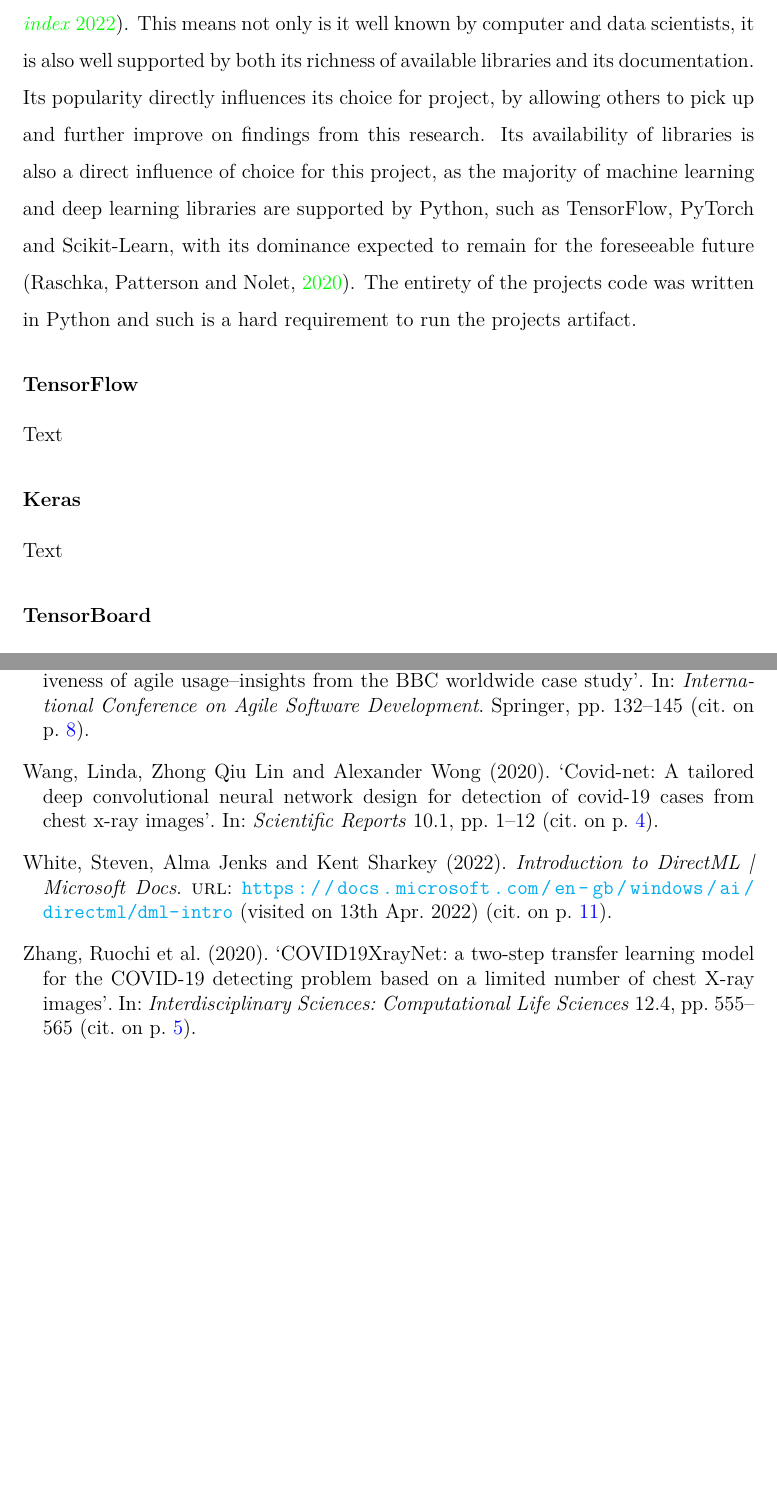
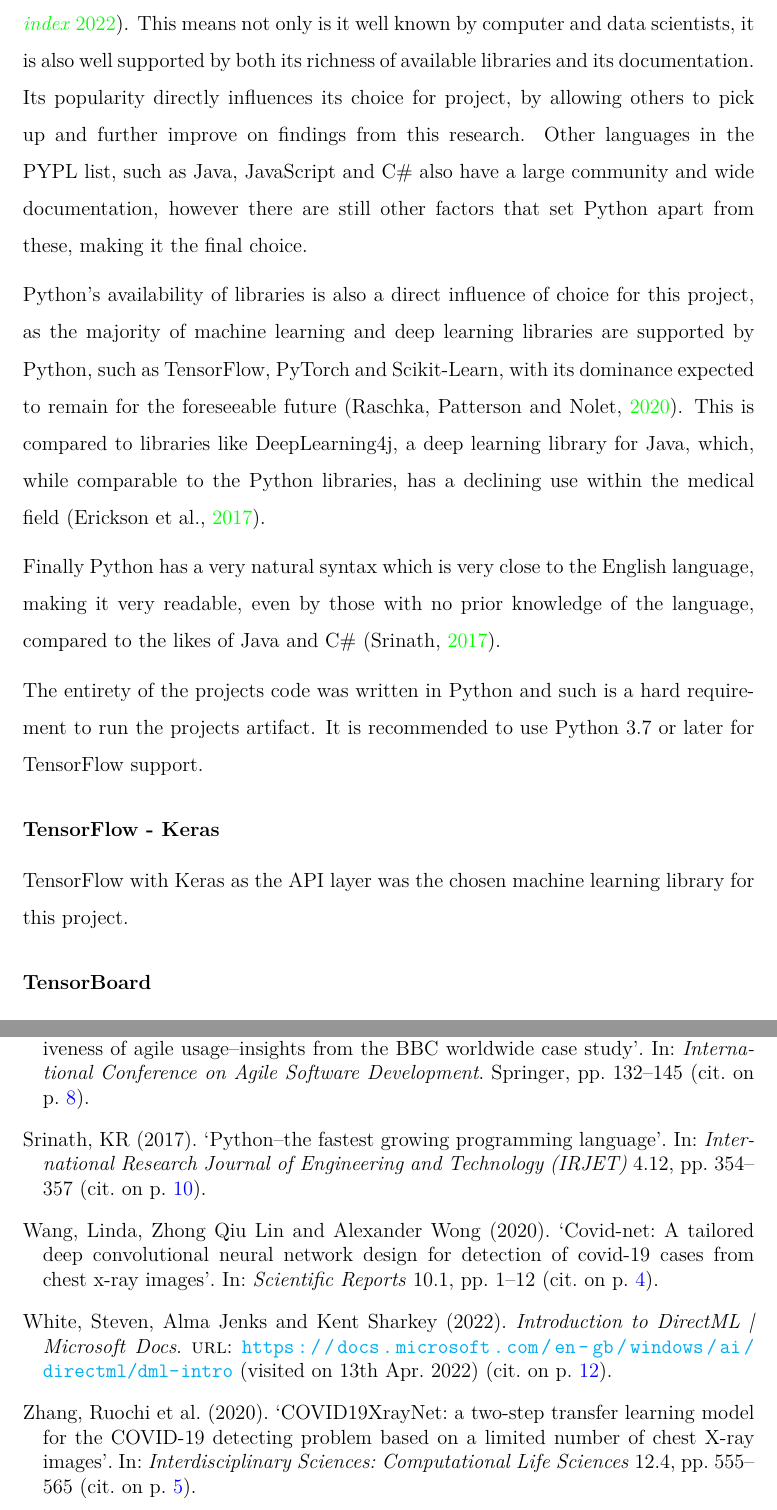
Before and after one commit to laurencebrwn/CMP3753M-Project-Assessment-3, a LaTeX thesis (main.tex, which reads bib/references.bib, chapters/method.tex): two parts of pages 16 and 23 of 23 before the commit and two parts of pages 16 and 24 of 24 after it, joined at a grey line, cut so that both start at the same text. Compiled offline with pdfLaTeX.

Commit message:
Updates from Overleaf

```diff
--- a/bib/references.bib
+++ b/bib/references.bib
@@ -201 +196,0 @@
-    VOLUME = {11},
@@ -208,0 +200,3 @@
+  journal={Information},
+  volume={11},
+  number={4},
@@ -209,0 +214,13 @@
+  year={2017},
+  publisher={Springer}
+}
+@article{srinath2017python,
+    title={Python--the fastest growing programming language},
+    author={Srinath, KR},
+    journal={International Research Journal of Engineering and Technology (IRJET)},
+    volume={4},
+    number={12},
+    pages={354--357},
+    year={2017},
+    publisher={Fast Track Publications}
+}
--- a/chapters/method.tex
+++ b/chapters/method.tex
@@ -27,13 +27,16 @@ The following sections introduce the software used to complete this research pro
 \phantomsection
 
 \subsubsection{Python}
-Python was the chosen language for this project, due to a number for reasons. Firstly Python is the most popular programming language worldwide, with a 27.95\% market share, according to the PYPL index \citep{PYPLPopu3:online}. This means not only is it well known by computer and data scientists, it is also well supported by both its richness of available libraries and its documentation. Its popularity directly influences its choice for project, by allowing others to pick up and further improve on findings from this research. Its availability of libraries is also a direct influence of choice for this project, as the majority of machine learning and deep learning libraries are supported by Python, such as TensorFlow, PyTorch and Scikit-Learn, with its dominance expected to remain for the foreseeable future \citep{info11040193}. The entirety of the projects code was written in Python and such is a hard requirement to run the projects artifact.
+Python was the chosen language for this project, due to a number for reasons. Firstly Python is the most popular programming language worldwide, with a 27.95\% market share, according to the PYPL index \citep{PYPLPopu3:online}. This means not only is it well known by computer and data scientists, it is also well supported by both its richness of available libraries and its documentation. Its popularity directly influences its choice for project, by allowing others to pick up and further improve on findings from this research. Other languages in the PYPL list, such as Java, JavaScript and C\# also have a large community and wide documentation, however there are still other factors that set Python apart from these, making it the final choice.
 
-\subsubsection{TensorFlow}
-Text
+Python's availability of libraries is also a direct influence of choice for this project, as the majority of machine learning and deep learning libraries are supported by Python, such as TensorFlow, PyTorch and Scikit-Learn, with its dominance expected to remain for the foreseeable future \citep{raschka2020machine}. This is compared to libraries like DeepLearning4j, a deep learning library for Java, which, while comparable to the Python libraries, has a declining use within the medical field \citep{erickson2017toolkits}.
 
-\subsubsection{Keras}
-Text
+Finally Python has a very natural syntax which is very close to the English language, making it very readable, even by those with no prior knowledge of the language, compared to the likes of Java and C\# \citep{srinath2017python}.
+
+The entirety of the projects code was written in Python and such is a hard requirement to run the projects artifact. It is recommended to use Python 3.7 or later for TensorFlow support.
+
+\subsubsection{TensorFlow - Keras}
+TensorFlow with Keras as the API layer was the chosen machine learning library for this project.
 
 \subsubsection{TensorBoard}
 Text
```
Also changed, not shown: bib/references.bib (28 more changed lines), chapters/method.tex (2 more changed lines).
